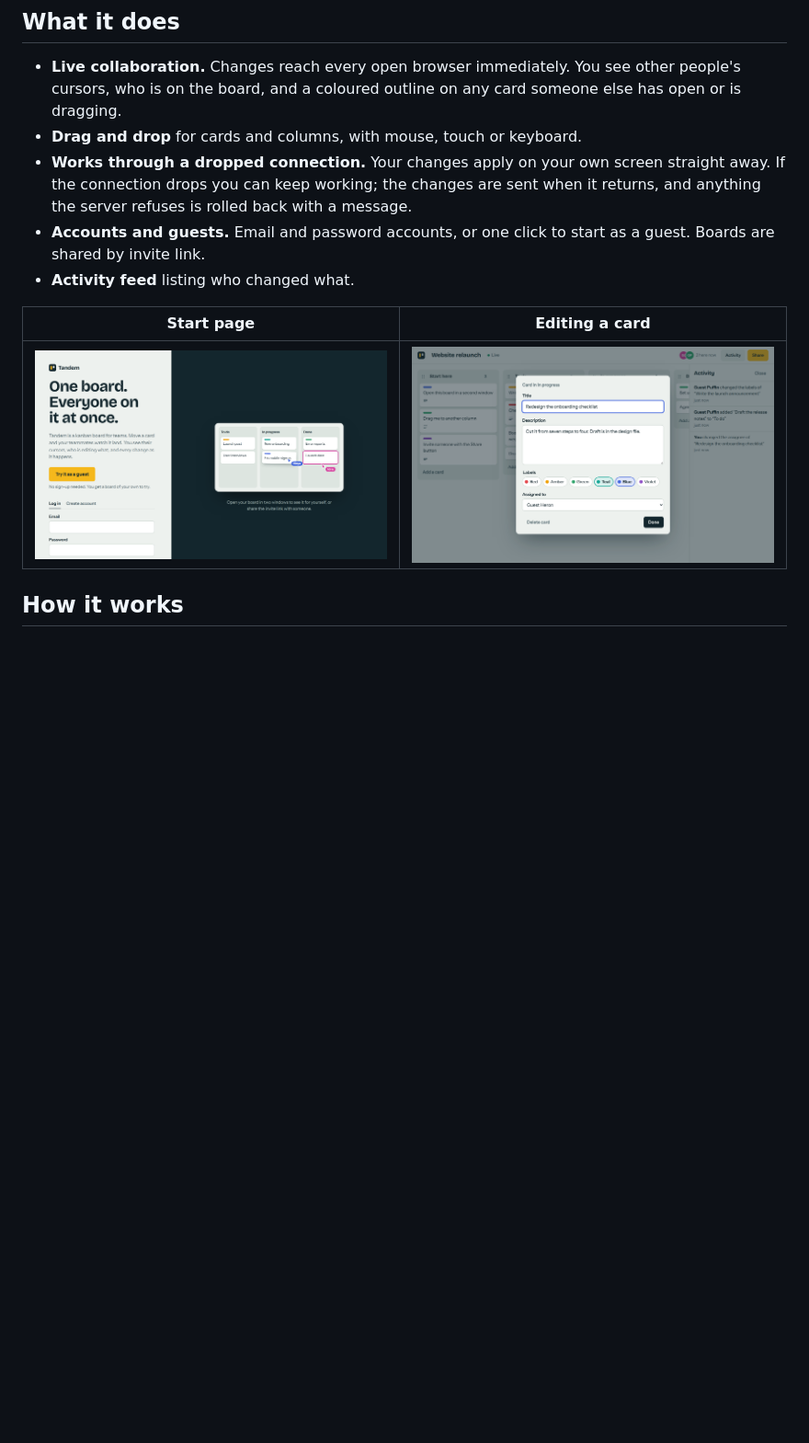
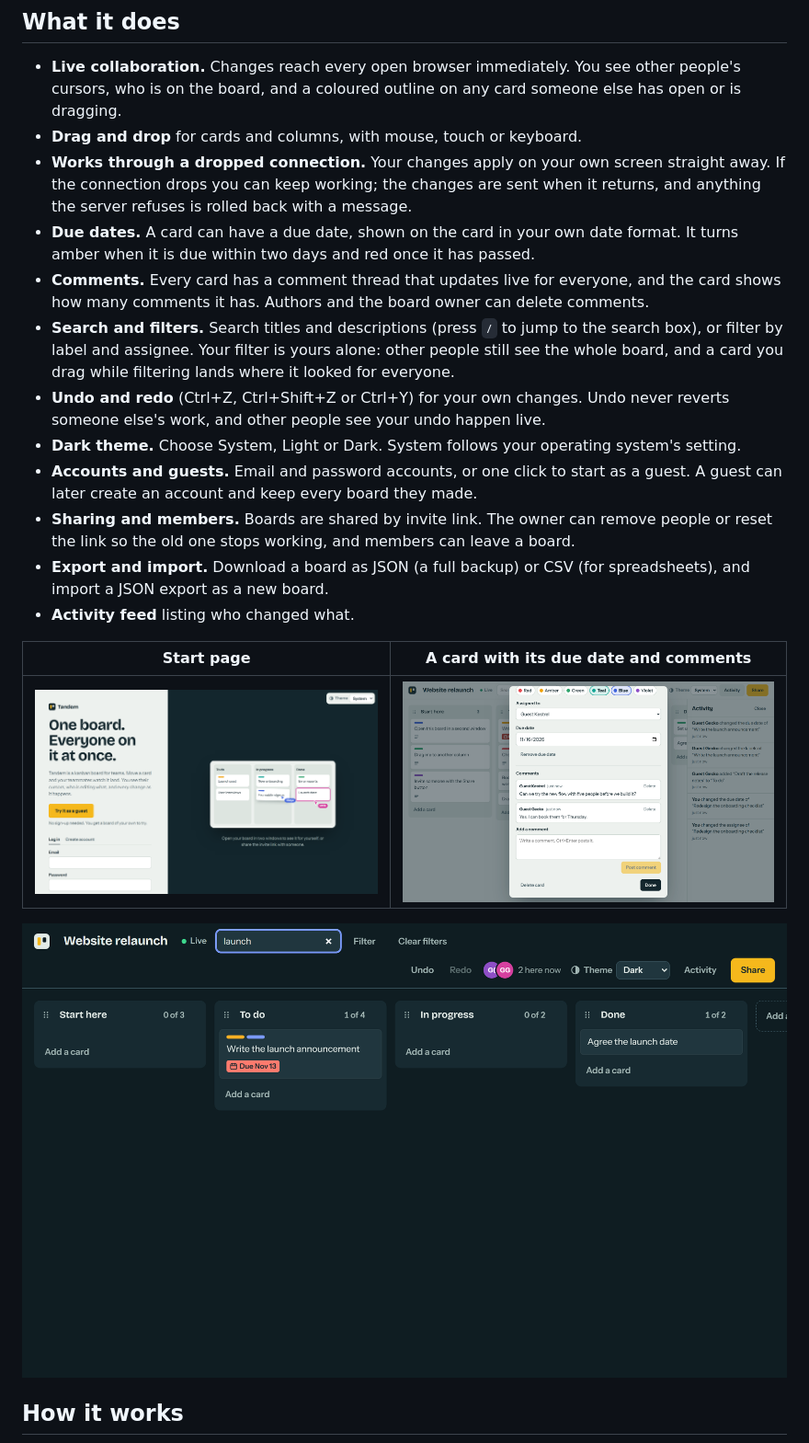
Before and after one commit to JosephWymanCode/tandem, a Markdown page: README.md, the part around one of its changes. Shown at 92% size. Drawn GitHub-style; pictures changed too: docs/card.png, docs/dark.png (added), docs/home.png; blank space fills up the shorter version.

```diff
--- a/README.md
+++ b/README.md
@@ -26,12 +26,21 @@ Open http://localhost:5173, choose **Try it as a guest**, then open the same add
 - **Live collaboration.** Changes reach every open browser immediately. You see other people's cursors, who is on the board, and a coloured outline on any card someone else has open or is dragging.
 - **Drag and drop** for cards and columns, with mouse, touch or keyboard.
 - **Works through a dropped connection.** Your changes apply on your own screen straight away. If the connection drops you can keep working; the changes are sent when it returns, and anything the server refuses is rolled back with a message.
-- **Accounts and guests.** Email and password accounts, or one click to start as a guest. Boards are shared by invite link.
+- **Due dates.** A card can have a due date, shown on the card in your own date format. It turns amber when it is due within two days and red once it has passed.
+- **Comments.** Every card has a comment thread that updates live for everyone, and the card shows how many comments it has. Authors and the board owner can delete comments.
+- **Search and filters.** Search titles and descriptions (press `/` to jump to the search box), or filter by label and assignee. Your filter is yours alone: other people still see the whole board, and a card you drag while filtering lands where it looked for everyone.
+- **Undo and redo** (Ctrl+Z, Ctrl+Shift+Z or Ctrl+Y) for your own changes. Undo never reverts someone else's work, and other people see your undo happen live.
+- **Dark theme.** Choose System, Light or Dark. System follows your operating system's setting.
+- **Accounts and guests.** Email and password accounts, or one click to start as a guest. A guest can later create an account and keep every board they made.
+- **Sharing and members.** Boards are shared by invite link. The owner can remove people or reset the link so the old one stops working, and members can leave a board.
+- **Export and import.** Download a board as JSON (a full backup) or CSV (for spreadsheets), and import a JSON export as a new board.
 - **Activity feed** listing who changed what.
 
-| Start page | Editing a card |
+| Start page | A card with its due date and comments |
 | --- | --- |
-| ![Start page](docs/home.png) | ![Card dialog](docs/card.png) |
+| ![Start page](docs/home.png) | ![Card dialog with a due date and a comment thread](docs/card.png) |
+
+![The board in the dark theme, narrowed by a search, with column counts such as "1 of 4"](docs/dark.png)
 
 ## How it works
 
```
Also changed, not shown: other parts of README.md (+6 -2 lines), docs/board.png, 2 other files.
